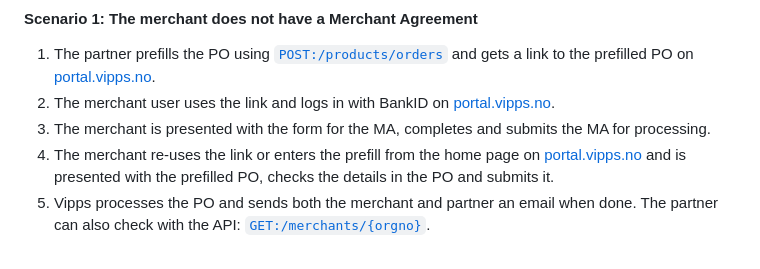
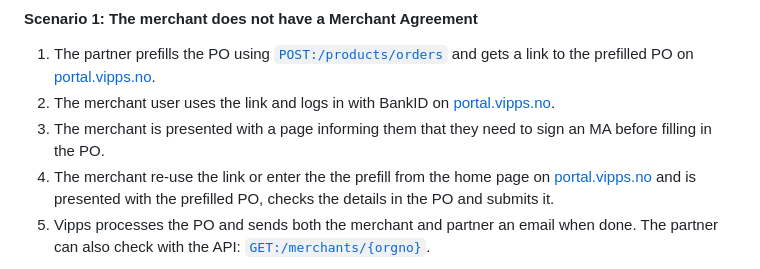
Before and after one commit to vippsas/vipps-partner-api, a Markdown page: vipps-partner-api.md, the part around the change printed below. Rendered like a GitHub page.

```diff
--- a/vipps-partner-api.md
+++ b/vipps-partner-api.md
@@ -305,9 +305,9 @@ This flowchart shows the current functionality:
    [portal.vipps.no](https://portal.vipps.no).
 2. The merchant user uses the link and logs in with BankID on
    [portal.vipps.no](https://portal.vipps.no).
-3. The merchant is presented with the form for the MA,
-   completes and submits the MA for processing.
-4. The merchant re-uses the link or enters the prefill from the home page on
+3. The merchant is presented with a page informing them that they need to
+   sign an MA before filling in the PO.
+4. The merchant re-use the link or enter the the prefill from the home page on
    [portal.vipps.no](https://portal.vipps.no)
    and is presented with the prefilled PO,
    checks the details in the PO and submits it.
```
Also changed, not shown: other parts of vipps-partner-api.md (+2 -1 lines), images/merchant-agreement-form.png (added), 1 other file.
